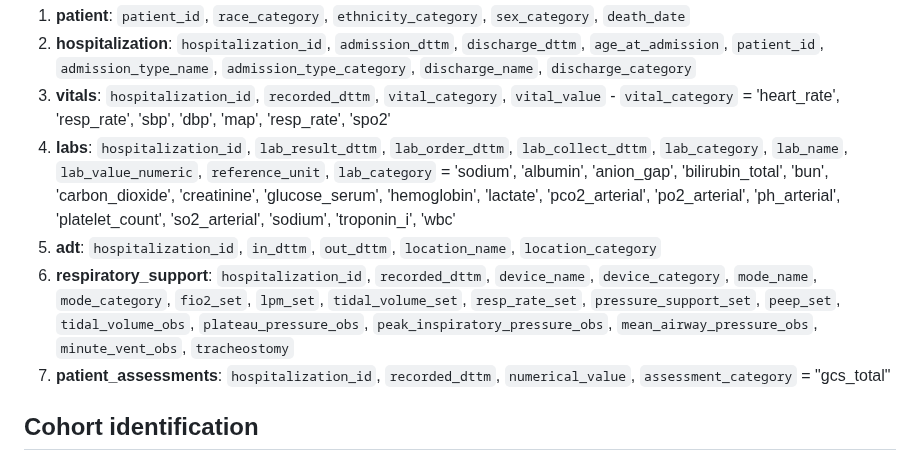
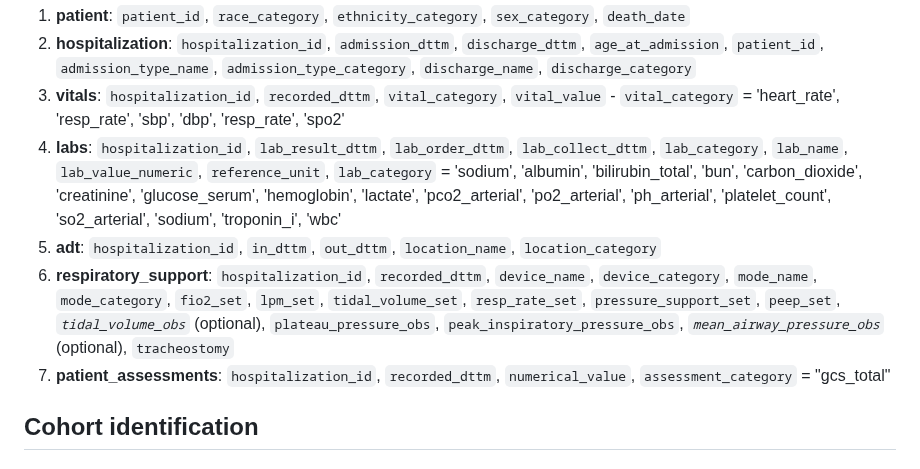
Before and after one commit to ingra107/clif_vent_variation, a Markdown page: README.md, the part around the change. GitHub-like rendering.

```diff
--- a/README.md
+++ b/README.md
@@ -33,11 +33,11 @@ The following tables are required:
     `discharge_category`
 3.  **vitals**: `hospitalization_id`, `recorded_dttm`, `vital_category`,
     `vital_value` - `vital_category` = 'heart_rate', 'resp_rate', 'sbp',
-    'dbp', 'map', 'resp_rate', 'spo2'
+    'dbp', 'resp_rate', 'spo2'
 4.  **labs**: `hospitalization_id`, `lab_result_dttm`, `lab_order_dttm`,
     `lab_collect_dttm`, `lab_category`, `lab_name`, `lab_value_numeric`,
-    `reference_unit`, `lab_category` = 'sodium', 'albumin', 'anion_gap',
-    'bilirubin_total', 'bun', 'carbon_dioxide', 'creatinine',
+    `reference_unit`, `lab_category` = 'sodium', 'albumin', 'bilirubin_total',
+    'bun', 'carbon_dioxide', 'creatinine',
     'glucose_serum', 'hemoglobin', 'lactate', 'pco2_arterial',
     'po2_arterial', 'ph_arterial', 'platelet_count', 'so2_arterial',
     'sodium', 'troponin_i', 'wbc'
@@ -46,9 +46,9 @@ The following tables are required:
 6.  **respiratory_support**: `hospitalization_id`, `recorded_dttm`,
     `device_name`, `device_category`, `mode_name`, `mode_category`,
     `fio2_set`, `lpm_set`, `tidal_volume_set`, `resp_rate_set`,
-    `pressure_support_set`, `peep_set`, `tidal_volume_obs`,
+    `pressure_support_set`, `peep_set`, *`tidal_volume_obs`* (optional),
     `plateau_pressure_obs`, `peak_inspiratory_pressure_obs`,
-    `mean_airway_pressure_obs`, `minute_vent_obs`, `tracheostomy`
+    *`mean_airway_pressure_obs`* (optional), `tracheostomy`
 7.  **patient_assessments**: `hospitalization_id`, `recorded_dttm`,
     `numerical_value`, `assessment_category` = "gcs_total"
 
```
